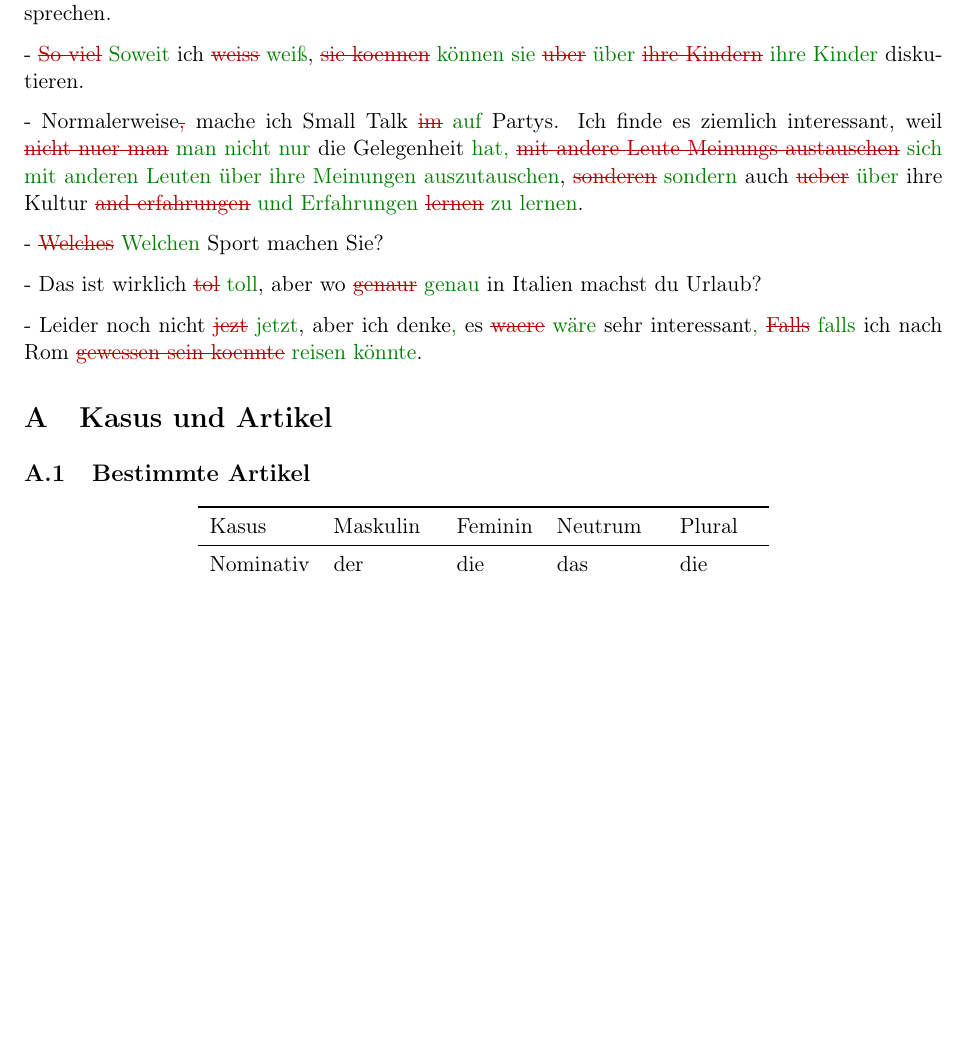
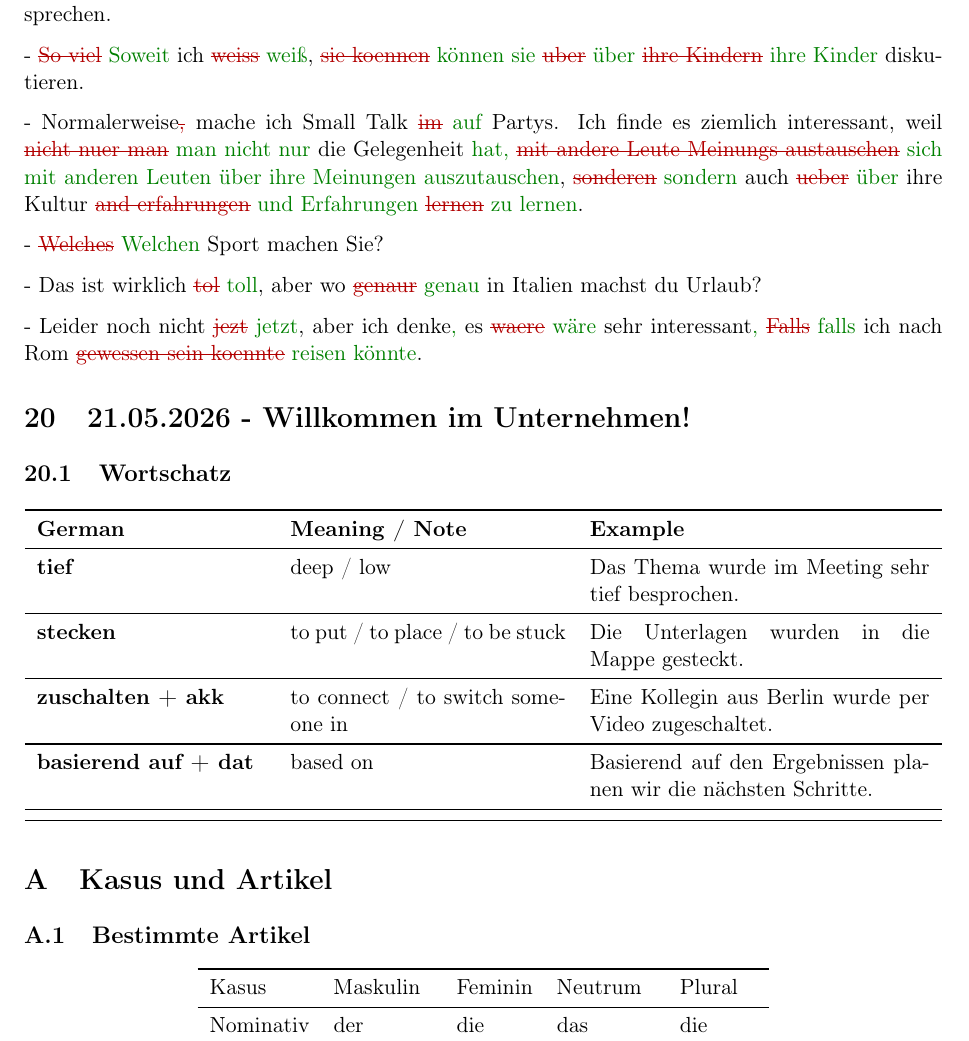
Before and after one commit to vyron-arvanitis/Deutsch, a LaTeX document (main.tex, which reads sections/2026-05-21-willkommen-im-unternehmen.tex): part of page 25 of 25 before the commit and part of page 25 of 26 after it, cut so that both start at the same text, the shorter picture padded with empty space. Compiled offline with pdfLaTeX.

Commit message:
\section{21.05.2026 - Willkommen im Unternehmen!}

```diff
--- /dev/null
+++ b/sections/2026-05-21-willkommen-im-unternehmen.tex
@@ -0,0 +1,11 @@
+\section{21.05.2026 - Willkommen im Unternehmen!}
+
+
+\subsection{Wortschatz}
+
+\begin{vocabtable}
+\deword{tief}{deep / low}{Das Thema wurde im Meeting sehr tief besprochen.}
+\deword{stecken}{to put / to place / to be stuck}{Die Unterlagen wurden in die Mappe gesteckt.}
+\deword{zuschalten + akk}{to connect / to switch someone in}{Eine Kollegin aus Berlin wurde per Video zugeschaltet.}
+\deword{basierend auf + dat}{based on}{Basierend auf den Ergebnissen planen wir die nächsten Schritte.}
+\end{vocabtable}
```
Also changed, not shown: includes/sections.tex (+1 -0 lines), out/main.pdf.
